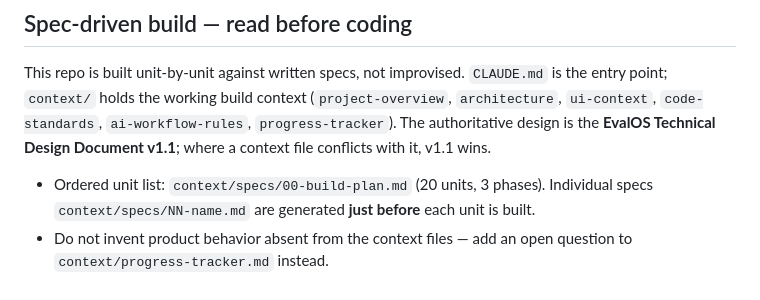
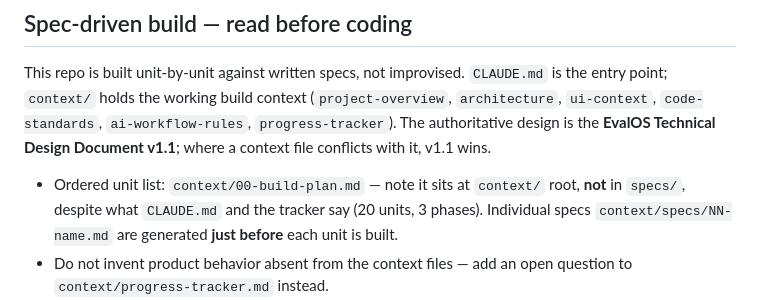
Before and after one commit to Embtel-Solutions-India/EvalOS, a Markdown page: .serena/memories/core.md, the part around the change. Drawn GitHub-style.

Commit message:
Correct build-plan path in the Serena core memory
Co-Authored-By: Claude Opus 5 (1M context) <noreply@anthropic.com>

```diff
--- a/.serena/memories/core.md
+++ b/.serena/memories/core.md
@@ -12,7 +12,8 @@ point; `context/` holds the working build context (`project-overview`, `architec
 `code-standards`, `ai-workflow-rules`, `progress-tracker`). The authoritative design is the **EvalOS
 Technical Design Document v1.1**; where a context file conflicts with it, v1.1 wins.
 
-- Ordered unit list: `context/specs/00-build-plan.md` (20 units, 3 phases). Individual specs
+- Ordered unit list: `context/00-build-plan.md` — note it sits at `context/` root, **not** in
+  `specs/`, despite what `CLAUDE.md` and the tracker say (20 units, 3 phases). Individual specs
   `context/specs/NN-name.md` are generated **just before** each unit is built.
 - Do not invent product behavior absent from the context files — add an open question to
   `context/progress-tracker.md` instead.
```
